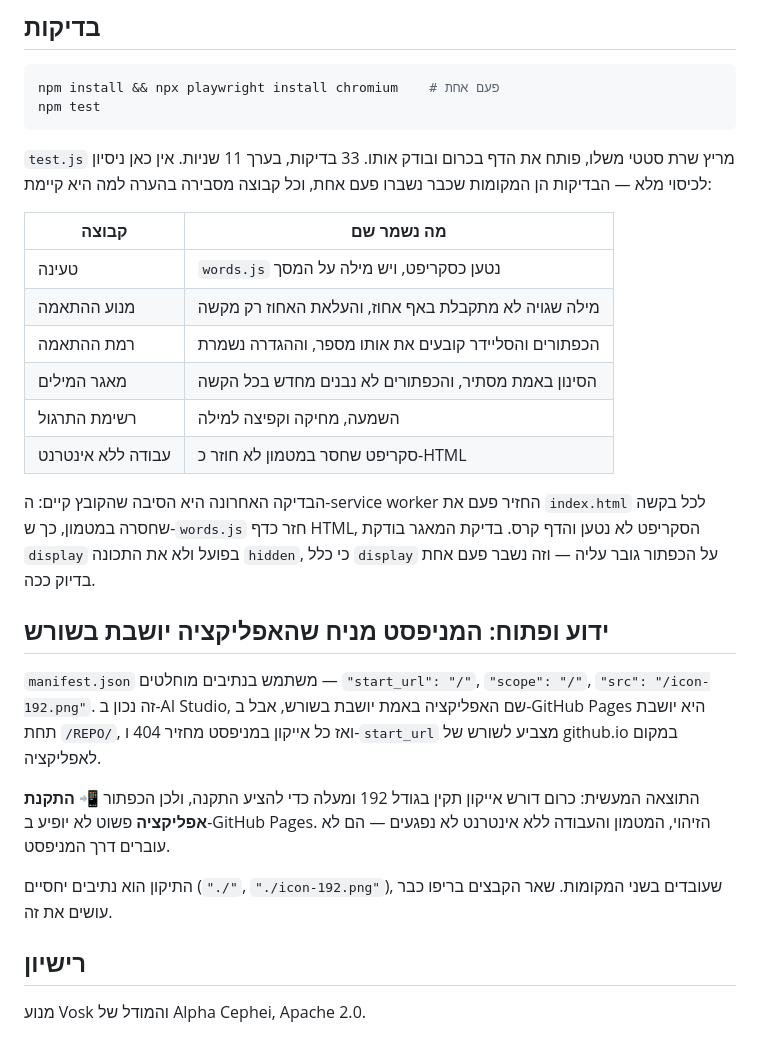
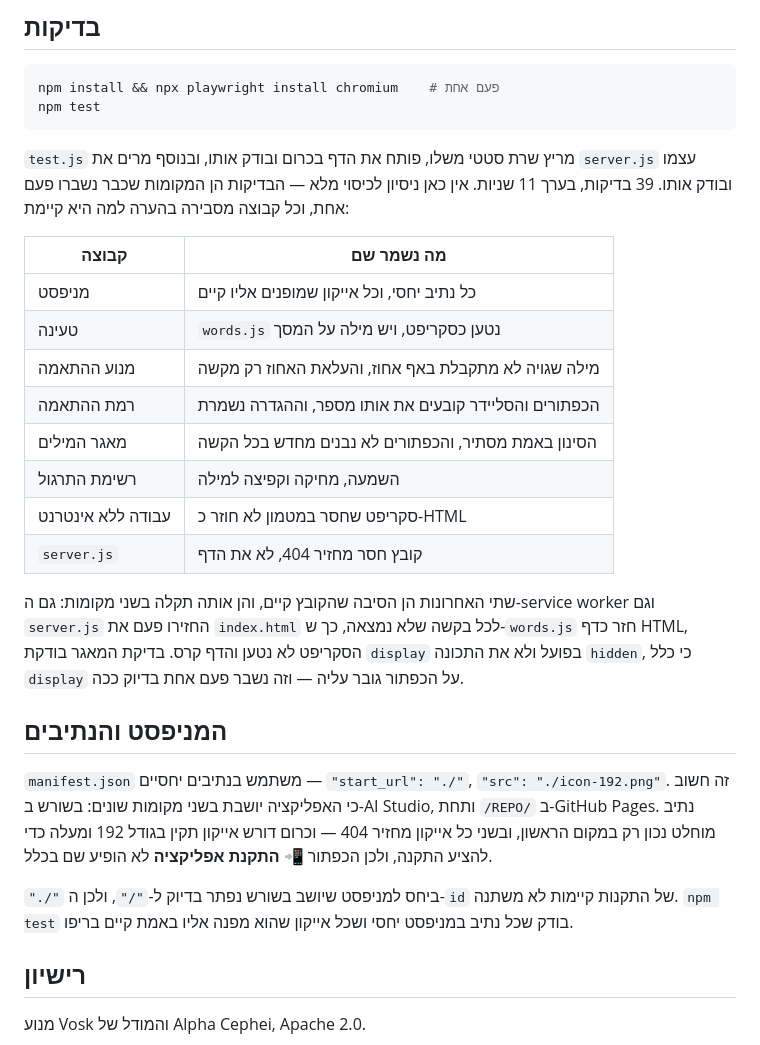
Before and after one commit to amitzaitman/STMW, a Markdown page: README.md, the part around the change. GitHub-like rendering.

Commit message:
docs: README מעודכן אחרי תיקון המניפסט
הפרק "ידוע ופתוח: המניפסט מניח שהאפליקציה יושבת בשורש" תיאר באג שכבר לא
קיים. במקומו הסבר למה הנתיבים יחסיים ומה זה פותר, ולמה התקנות קיימות
ב-AI Studio לא נשברות מהשינוי.

טבלת קבוצות הבדיקה כוללת עכשיו את המניפסט ואת server.js, ומספר הבדיקות
עודכן ל-39.

Co-Authored-By: Claude Opus 5 <noreply@anthropic.com>
Claude-Session: https://claude.ai/code/session_014BCNSoAb91ogatwoRua5o7

````diff
--- a/README.md
+++ b/README.md
@@ -135,37 +135,37 @@ npm install && npx playwright install chromium    # פעם אחת
 npm test
 ```
 
-`test.js` מריץ שרת סטטי משלו, פותח את הדף בכרום ובודק אותו. 33 בדיקות,
-בערך 11 שניות. אין כאן ניסיון לכיסוי מלא — הבדיקות הן המקומות שכבר נשברו
+`test.js` מריץ שרת סטטי משלו, פותח את הדף בכרום ובודק אותו, ובנוסף מרים
+את `server.js` עצמו ובודק אותו. 39 בדיקות, בערך 11 שניות. אין כאן ניסיון לכיסוי מלא — הבדיקות הן המקומות שכבר נשברו
 פעם אחת, וכל קבוצה מסבירה בהערה למה היא קיימת:
 
 | קבוצה | מה נשמר שם |
 |---|---|
+| מניפסט | כל נתיב יחסי, וכל אייקון שמופנים אליו קיים |
 | טעינה | `words.js` נטען כסקריפט, ויש מילה על המסך |
 | מנוע ההתאמה | מילה שגויה לא מתקבלת באף אחוז, והעלאת האחוז רק מקשה |
 | רמת ההתאמה | הכפתורים והסליידר קובעים את אותו מספר, וההגדרה נשמרת |
 | מאגר המילים | הסינון באמת מסתיר, והכפתורים לא נבנים מחדש בכל הקשה |
 | רשימת התרגול | השמעה, מחיקה וקפיצה למילה |
 | עבודה ללא אינטרנט | סקריפט שחסר במטמון לא חוזר כ-HTML |
+| `server.js` | קובץ חסר מחזיר 404, לא את הדף |
 
-הבדיקה האחרונה היא הסיבה שהקובץ קיים: ה-service worker החזיר פעם את
-`index.html` לכל בקשה שחסרה במטמון, כך ש-`words.js` חזר כדף HTML, הסקריפט
-לא נטען והדף קרס. בדיקת המאגר בודקת `display` בפועל ולא את התכונה `hidden`,
+שתי האחרונות הן הסיבה שהקובץ קיים, והן אותה תקלה בשני מקומות: גם
+ה-service worker וגם `server.js` החזירו פעם את `index.html` לכל בקשה
+שלא נמצאה, כך ש-`words.js` חזר כדף HTML, הסקריפט לא נטען והדף קרס. בדיקת המאגר בודקת `display` בפועל ולא את התכונה `hidden`,
 כי כלל `display` על הכפתור גובר עליה — וזה נשבר פעם אחת בדיוק ככה.
 
-## ידוע ופתוח: המניפסט מניח שהאפליקציה יושבת בשורש
+## המניפסט והנתיבים
 
-`manifest.json` משתמש בנתיבים מוחלטים — `"start_url": "/"`, `"scope": "/"`,
-`"src": "/icon-192.png"`. זה נכון ב-AI Studio, שם האפליקציה באמת יושבת
-בשורש, אבל ב-GitHub Pages היא יושבת תחת `/REPO/`, ואז כל אייקון במניפסט
-מחזיר 404 ו-`start_url` מצביע לשורש של github.io במקום לאפליקציה.
+`manifest.json` משתמש בנתיבים יחסיים — `"start_url": "./"`, `"src": "./icon-192.png"`.
+זה חשוב כי האפליקציה יושבת בשני מקומות שונים: בשורש ב-AI Studio, ותחת
+`/REPO/` ב-GitHub Pages. נתיב מוחלט נכון רק במקום הראשון, ובשני כל אייקון
+מחזיר 404 — וכרום דורש אייקון תקין בגודל 192 ומעלה כדי להציע התקנה, ולכן
+הכפתור **📲 התקנת אפליקציה** לא הופיע שם בכלל.
 
-התוצאה המעשית: כרום דורש אייקון תקין בגודל 192 ומעלה כדי להציע התקנה,
-ולכן הכפתור **📲 התקנת אפליקציה** פשוט לא יופיע ב-GitHub Pages. הזיהוי,
-המטמון והעבודה ללא אינטרנט לא נפגעים — הם לא עוברים דרך המניפסט.
-
-התיקון הוא נתיבים יחסיים (`"./"`, `"./icon-192.png"`), שעובדים בשני
-המקומות. שאר הקבצים בריפו כבר עושים את זה.
+`"./"` ביחס למניפסט שיושב בשורש נפתר בדיוק ל-`"/"`, ולכן ה-`id` של התקנות
+קיימות לא משתנה. `npm test` בודק שכל נתיב במניפסט יחסי ושכל אייקון שהוא
+מפנה אליו באמת קיים בריפו.
 
 ## רישיון
 
````
